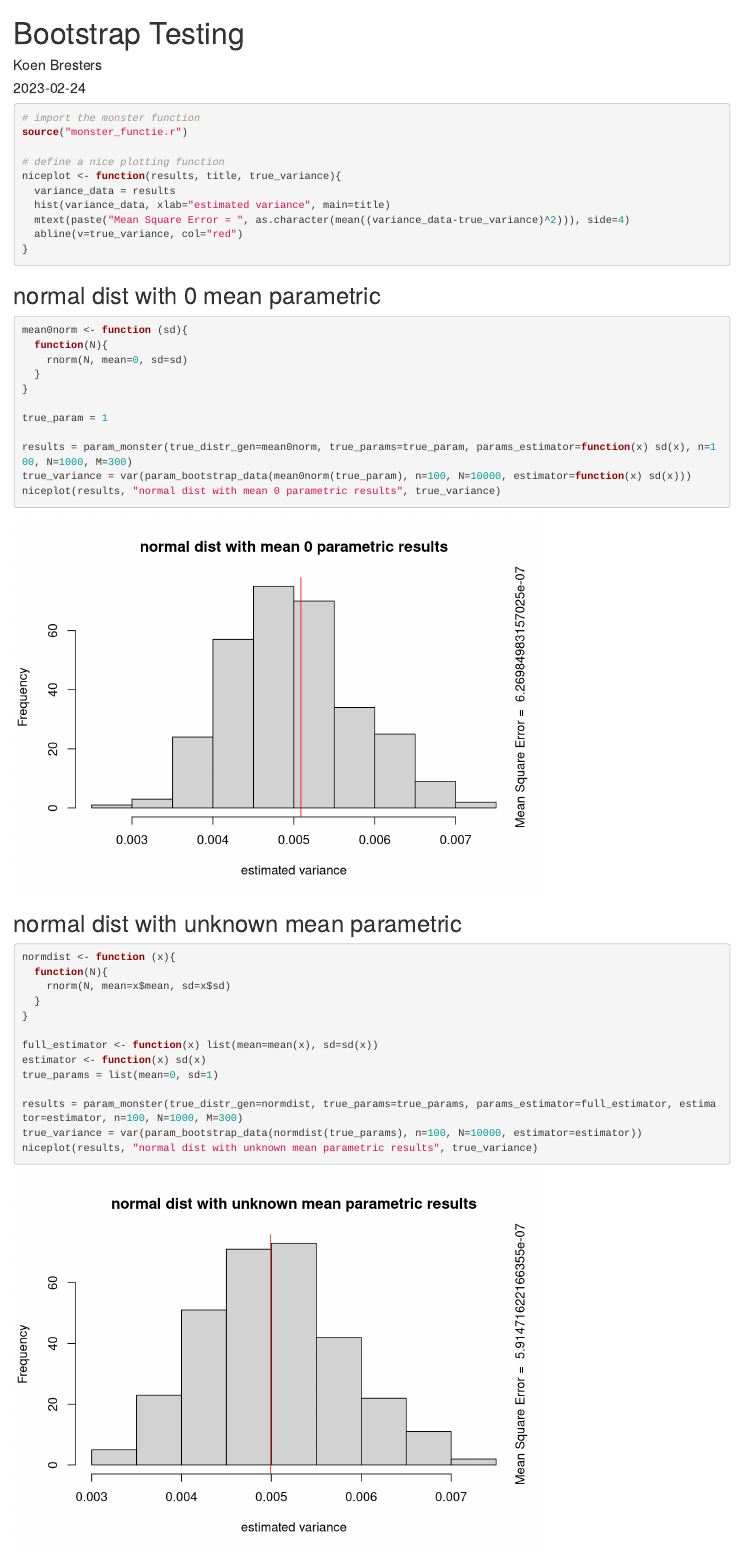
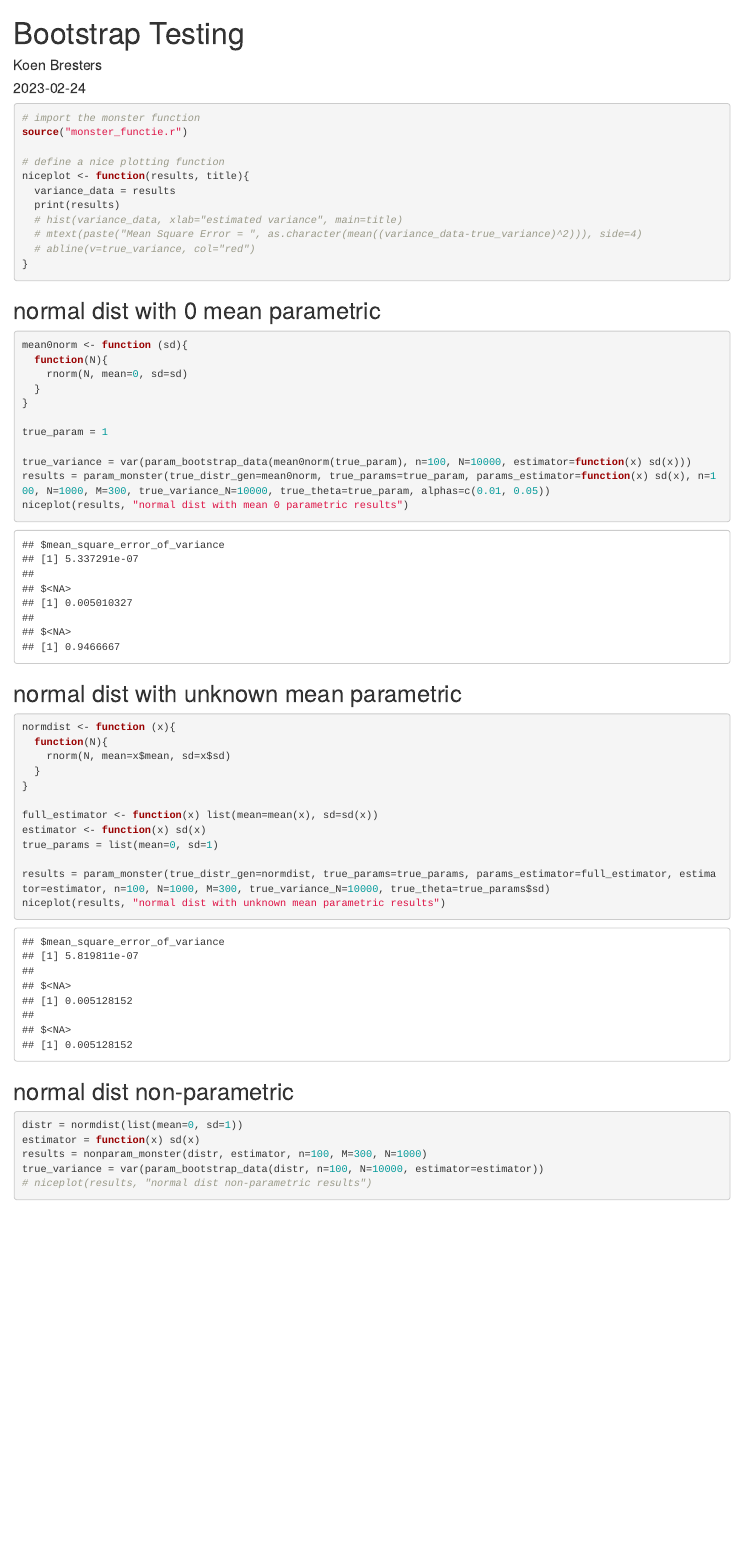
Before and after one commit to user1803158/Modelleeropdracht_Bootstrap, an R Markdown document (monster_tests.Rmd): the page in a window 1100 px wide, from its top. Rendered offline with R 4.5, knitr and Pandoc, with nearby package versions; code that draws random numbers runs with fixed seeds of ours.

Commit message:
Almost done with parametric bootstrap with CIs.

````diff
--- a/confidence_intervals.r
+++ b/confidence_intervals.r
@@ -1,8 +1,9 @@
 
 
+confidence_interval_names = c("quantile_based")
 
 intervals <- function(bootstrap_data, alpha){
   list(
-    quantile_based=C(quantile(bootstrap_data, alpha/2), quantile(bootstrap_data, 1-alpha/2)),
+    c(quantile(bootstrap_data, alpha/2), quantile(bootstrap_data, 1-alpha/2))
   )
 }
--- a/monster_functie.r
+++ b/monster_functie.r
@@ -1,4 +1,4 @@
-
+library("plyr")
 source("confidence_intervals.r")
 
 
@@ -11,19 +11,39 @@ nonparam_bootstrap_data <- function(data, N, estimator){
 }
 
 
-param_monster <- function (true_distr_gen, true_params, params_estimator, n, M, N, alphas=NULL, estimator=NULL, bootstrap_distr_gen=NULL){
+param_monster <- function (true_distr_gen, true_params, true_theta, params_estimator, n, M, N, true_variance_N, alphas=c(), estimator=NULL, bootstrap_distr_gen=NULL){
   if (is.null(estimator)){
     estimator = params_estimator
   }
   if (is.null(bootstrap_distr_gen)){
     bootstrap_distr_gen = true_distr_gen
   }
+
+  # calculate the true varaince
+  true_variance = var(param_bootstrap_data(true_distr_gen(true_params), n, true_variance_N, estimator))
+
+  # apply the bootstrap algorithm M times and put some results in the 'bootstrap_results' dataframe
   true_distr = true_distr_gen(true_params)
-  replicate(M, {
+  bootstrap_results = rdply(M, {
     params_hat = params_estimator(true_distr(n))
     data = param_bootstrap_data(bootstrap_distr_gen(params_hat), n, N, estimator)
-    var(data)
-  })
+    interval_pairs = unlist(lapply(alphas, function(x) intervals(data, x)), recursive=F)
+    truth_values = vapply(interval_pairs, function(x) (x[[1]] <= true_theta) & (true_theta <= x[[2]]), numeric(1))
+    c(var(data), truth_values)
+  }, .id=NULL)
+
+  # turn bootstrap_results into a nice results list
+  results = list(mean((bootstrap_results[,1]-true_variance)^2))
+  for (i in 0:(length(alphas)-1)){
+    for (j in 0:(length(confidence_interval_names)-1)){
+      collumn_index = 1+i*length(alphas)+j
+      results = c(results, mean(bootstrap_results[, collumn_index]))
+    }
+  }
+  result_names = c("mean_square_error_of_variance")
+  # TODO suff here
+  names(results) = result_names
+  results
 }
 
 nonparam_monster <- function(true_distr, estimator, n, M, N){
--- a/monster_tests.Rmd
+++ b/monster_tests.Rmd
@@ -14,11 +14,12 @@ knitr::opts_chunk$set(echo = TRUE)
 source("monster_functie.r")
 
 # define a nice plotting function
-niceplot <- function(results, title, true_variance){
+niceplot <- function(results, title){
   variance_data = results
-  hist(variance_data, xlab="estimated variance", main=title)
-  mtext(paste("Mean Square Error = ", as.character(mean((variance_data-true_variance)^2))), side=4)
-  abline(v=true_variance, col="red")
+  print(results)
+  # hist(variance_data, xlab="estimated variance", main=title)
+  # mtext(paste("Mean Square Error = ", as.character(mean((variance_data-true_variance)^2))), side=4)
+  # abline(v=true_variance, col="red")
 }
 
 ```
@@ -34,9 +35,9 @@ mean0norm <- function (sd){
 
 true_param = 1
 
-results = param_monster(true_distr_gen=mean0norm, true_params=true_param, params_estimator=function(x) sd(x), n=100, N=1000, M=300)
 true_variance = var(param_bootstrap_data(mean0norm(true_param), n=100, N=10000, estimator=function(x) sd(x)))
-niceplot(results, "normal dist with mean 0 parametric results", true_variance)
+results = param_monster(true_distr_gen=mean0norm, true_params=true_param, params_estimator=function(x) sd(x), n=100, N=1000, M=300, true_variance_N=10000, true_theta=true_param, alphas=c(0.01, 0.05))
+niceplot(results, "normal dist with mean 0 parametric results")
 ```
 
 ## normal dist with unknown mean parametric
@@ -52,9 +53,8 @@ full_estimator <- function(x) list(mean=mean(x), sd=sd(x))
 estimator <- function(x) sd(x)
 true_params = list(mean=0, sd=1)
 
-results = param_monster(true_distr_gen=normdist, true_params=true_params, params_estimator=full_estimator, estimator=estimator, n=100, N=1000, M=300)
-true_variance = var(param_bootstrap_data(normdist(true_params), n=100, N=10000, estimator=estimator))
-niceplot(results, "normal dist with unknown mean parametric results", true_variance)
+results = param_monster(true_distr_gen=normdist, true_params=true_params, params_estimator=full_estimator, estimator=estimator, n=100, N=1000, M=300, true_variance_N=10000, true_theta=true_params$sd)
+niceplot(results, "normal dist with unknown mean parametric results")
 ```
 
 ## normal dist non-parametric
@@ -64,5 +64,5 @@ distr = normdist(list(mean=0, sd=1))
 estimator = function(x) sd(x)
 results = nonparam_monster(distr, estimator, n=100, M=300, N=1000)
 true_variance = var(param_bootstrap_data(distr, n=100, N=10000, estimator=estimator))
-niceplot(results, "normal dist non-parametric results", true_variance)
+# niceplot(results, "normal dist non-parametric results")
 ```
````
